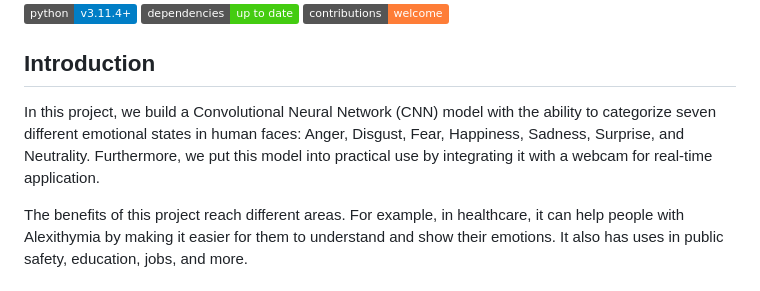
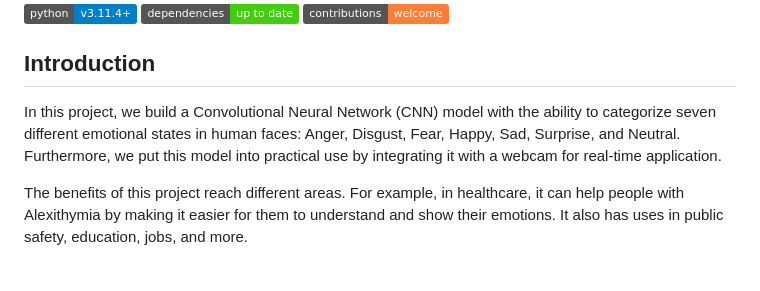
Before and after one commit to ACM40960/project-YeLiu, a Markdown page: README.md, the part around the change. Rendered like a GitHub page; badges without logos.

```diff
--- a/README.md
+++ b/README.md
@@ -4,7 +4,7 @@
 ![Contributions welcome](https://img.shields.io/badge/contributions-welcome-orange.svg)
 
 ## Introduction
-In this project, we build a Convolutional Neural Network (CNN) model with the ability to categorize seven different emotional states in human faces: Anger, Disgust, Fear, Happiness, Sadness, Surprise, and Neutrality. Furthermore, we put this model into practical use by integrating it with a webcam for real-time application.
+In this project, we build a Convolutional Neural Network (CNN) model with the ability to categorize seven different emotional states in human faces: Anger, Disgust, Fear, Happy, Sad, Surprise, and Neutral. Furthermore, we put this model into practical use by integrating it with a webcam for real-time application.
 
 The benefits of this project reach different areas. For example, in healthcare, it can help people with Alexithymia by making it easier for them to understand and show their emotions. It also has uses in public safety, education, jobs, and more.
 
```
